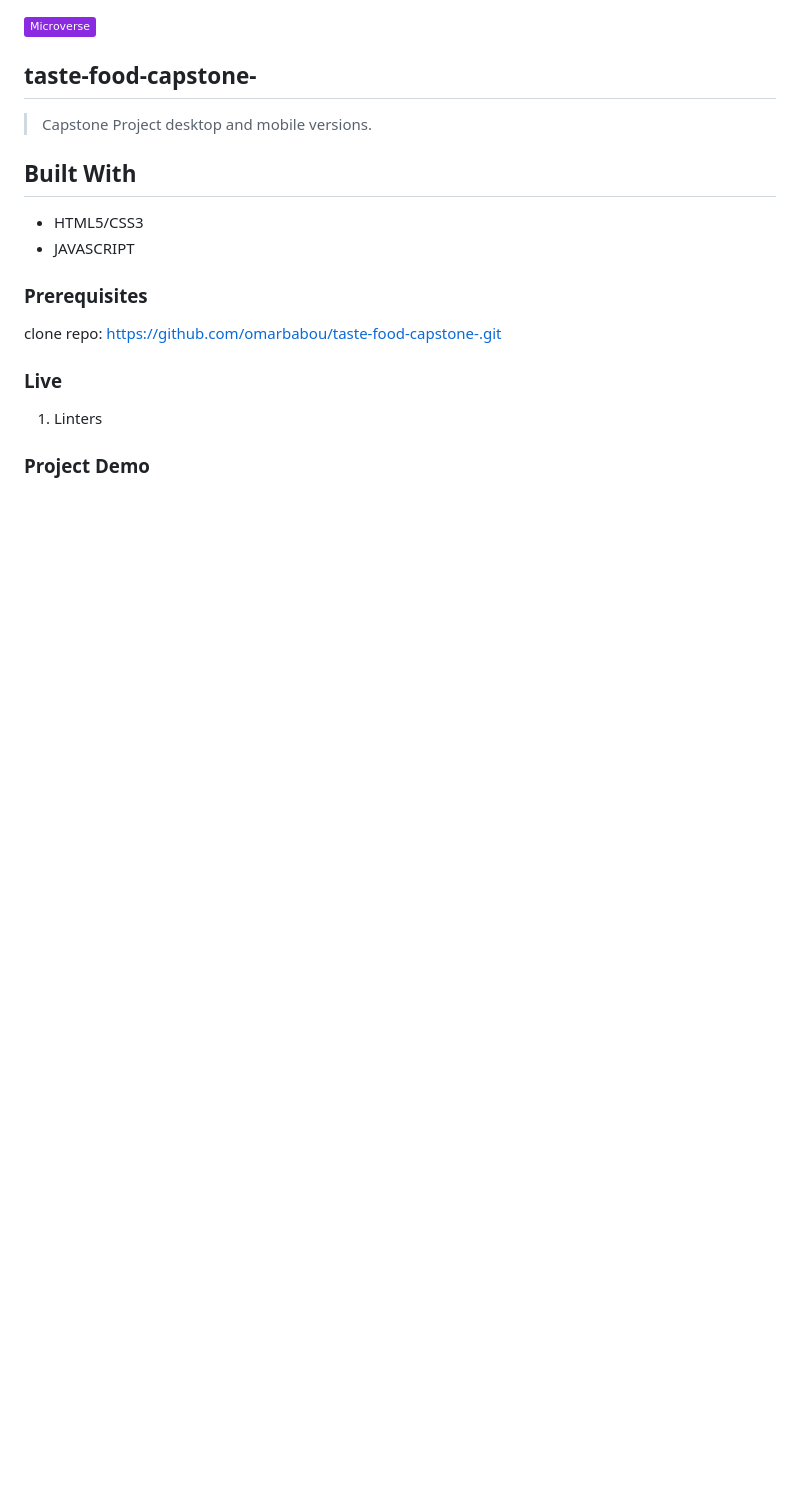
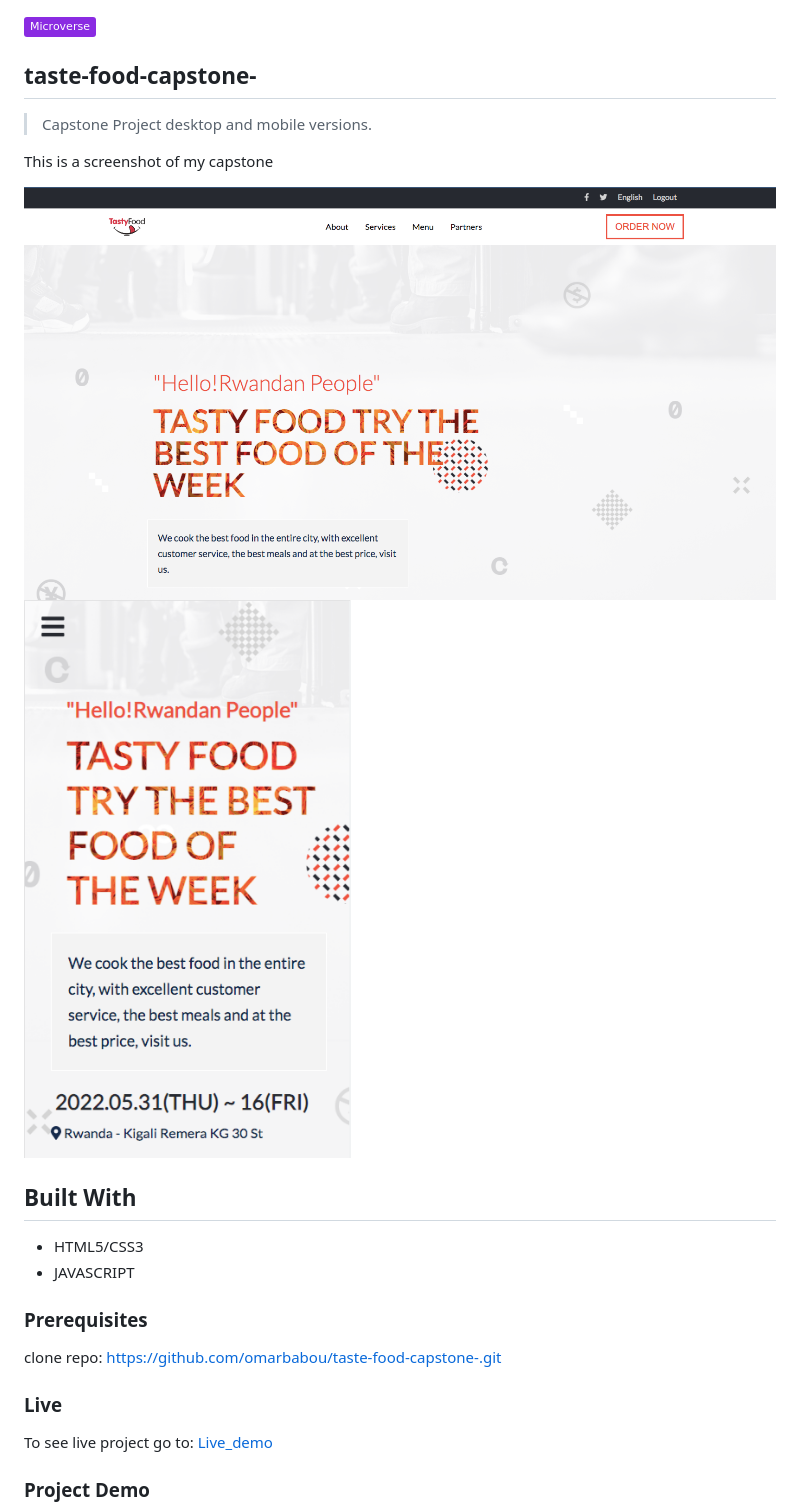
Before and after one commit to omarbabou/taste-food-capstone, a Markdown page: README.md, the part around the change printed below. GitHub-like rendering; pictures changed too: desk.png (added), mobile.jpg (added); badges without logos; blank space fills up the shorter version.

Commit message:
Update my readme file

```diff
--- a/README.md
+++ b/README.md
@@ -3,6 +3,10 @@
 ## taste-food-capstone-
 
 > Capstone Project desktop and mobile versions.
+
+This is a screenshot of my capstone
+
+![screenshot](/desk.png) ![screenshot](/mobile.jpg)
 
 ## Built With
 
@@ -15,7 +19,6 @@ clone repo: https://github.com/omarbabou/taste-food-capstone-.git
 
 ### Live
 
-1. Linters
-
+To see live project go to: [Live_demo](https://kandy-peter.github.io/ELC-Congo-First-capston-project/)
 ### Project Demo
 
```
Also changed, not shown: other parts of README.md (+1 -1 lines).
